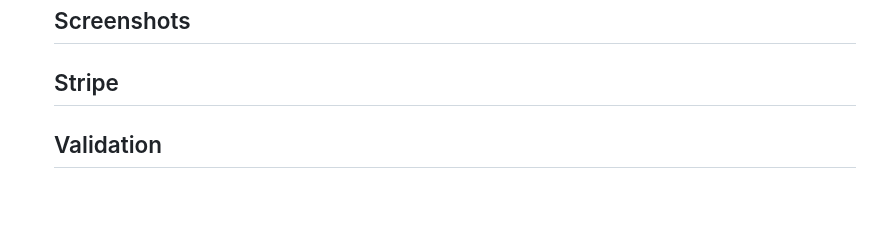
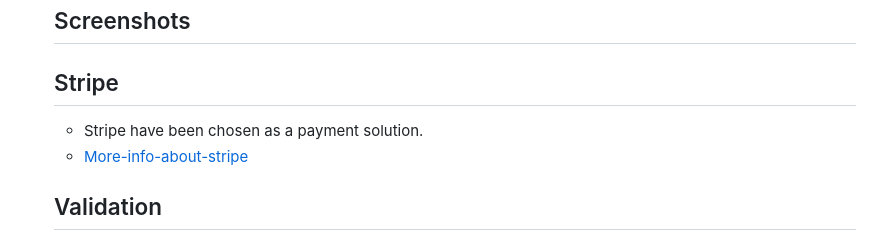
Before and after one commit to Gomsur/Authentic-shop, a Markdown page: README.md, the part around the change. GitHub-like rendering; blank space fills up the shorter version.

Commit message:
stripe payment solution added

```diff
--- a/README.md
+++ b/README.md
@@ -169,6 +169,8 @@ The project follows a standard Django project structure with the following key c
   ## Screenshots
 
   ## Stripe
+  - Stripe have been chosen as a payment solution.
+  - [More-info-about-stripe](https://docs.stripe.com/testing)
 
   ## Validation
   - Validation have been made successfully.
```
